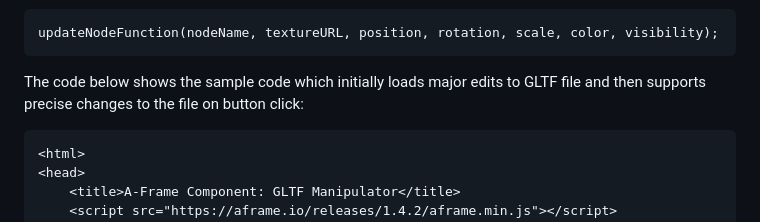
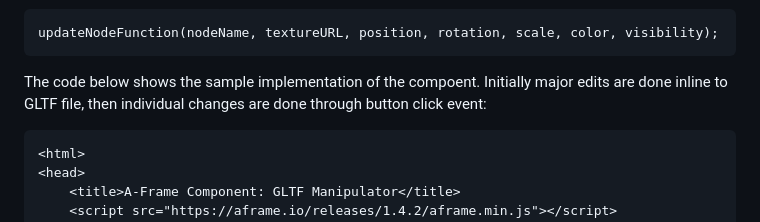
Before and after one commit to akbartus/A-Frame-Component-GLTF-Manipulator, a Markdown page: README.md, the part around the change. Drawn GitHub-style.

````diff
--- a/README.md
+++ b/README.md
@@ -23,7 +23,7 @@ If attributes are indicated inline, they will be loaded as soon as a-frame is lo
 ```
 updateNodeFunction(nodeName, textureURL, position, rotation, scale, color, visibility);
 ```
-The code below shows the sample code which initially loads major edits to GLTF file and then supports precise changes to the file on button click:
+The code below shows the sample implementation of the compoent. Initially major edits are done inline to GLTF file, then individual changes are done through button click event:
 ```
 <html>
 <head>
````
